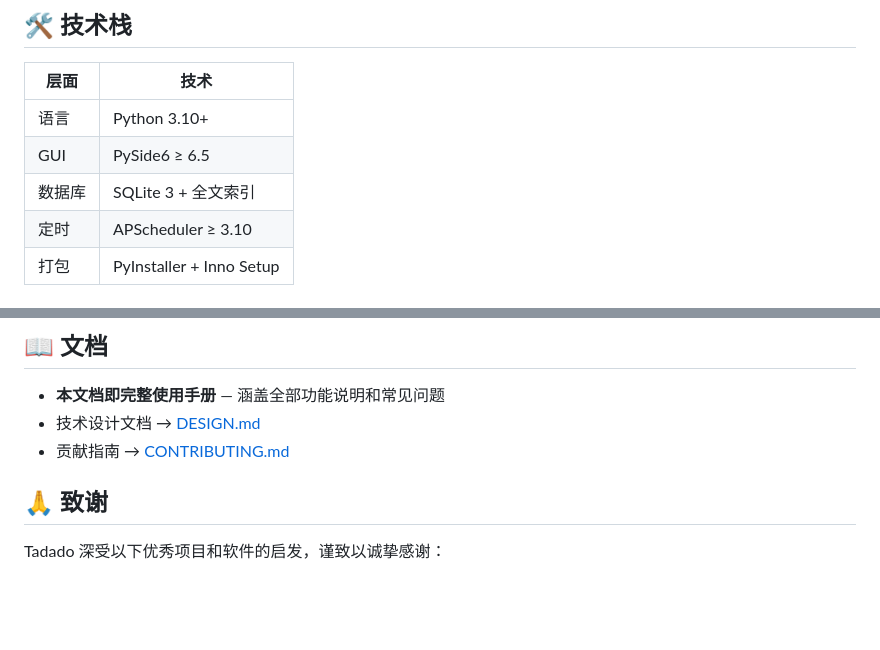
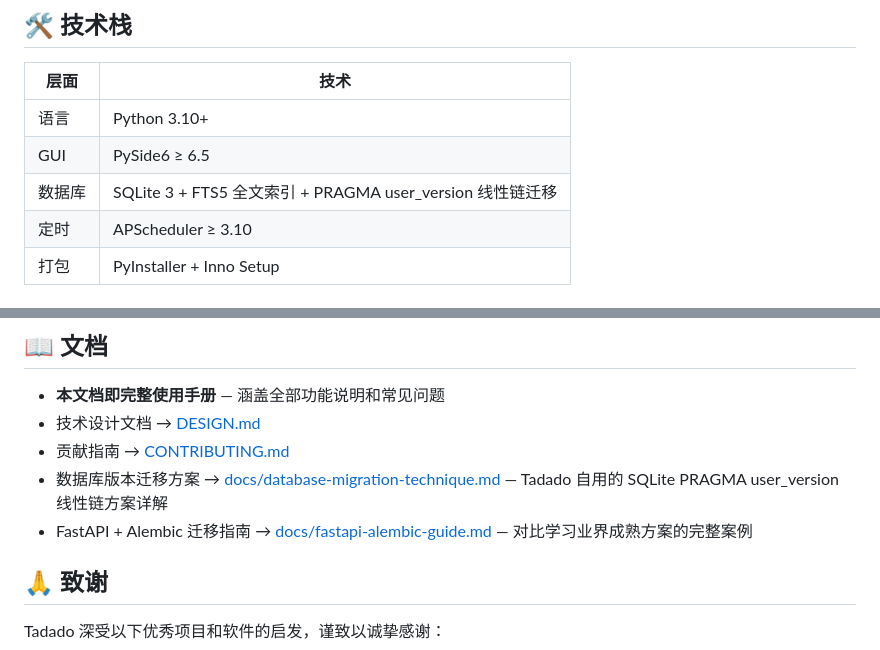
Before and after one commit to HananxR/Tadado, a Markdown page: README.md, 2 parts joined by grey strips. GitHub-like rendering; blank space fills up the shorter version.

Commit message:
docs: README 增加数据库迁移技术文档链接
Co-Authored-By: Claude <noreply@anthropic.com>

```diff
--- a/README.md
+++ b/README.md
@@ -247,7 +247,7 @@ uv run python main.py
 |------|------|
 | 语言 | Python 3.10+ |
 | GUI | PySide6 ≥ 6.5 |
-| 数据库 | SQLite 3 + 全文索引 |
+| 数据库 | SQLite 3 + FTS5 全文索引 + PRAGMA user_version 线性链迁移 |
 | 定时 | APScheduler ≥ 3.10 |
 | 打包 | PyInstaller + Inno Setup |
 
@@ -320,6 +320,8 @@ uv run python main.py
 - **本文档即完整使用手册** — 涵盖全部功能说明和常见问题
 - 技术设计文档 → [DESIGN.md](DESIGN.md)
 - 贡献指南 → [CONTRIBUTING.md](CONTRIBUTING.md)
+- 数据库版本迁移方案 → [docs/database-migration-technique.md](docs/database-migration-technique.md) — Tadado 自用的 SQLite PRAGMA user_version 线性链方案详解
+- FastAPI + Alembic 迁移指南 → [docs/fastapi-alembic-guide.md](docs/fastapi-alembic-guide.md) — 对比学习业界成熟方案的完整案例
 
 ## 🙏 致谢
 
```
